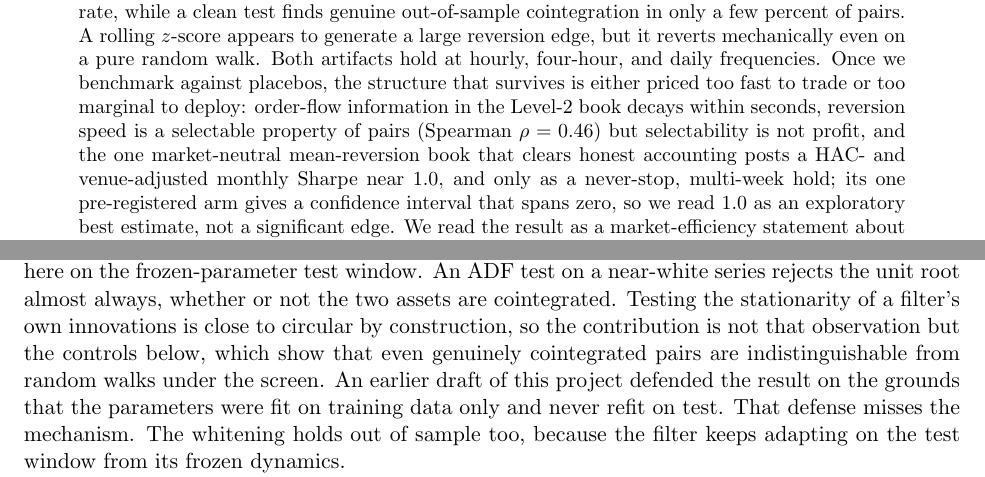
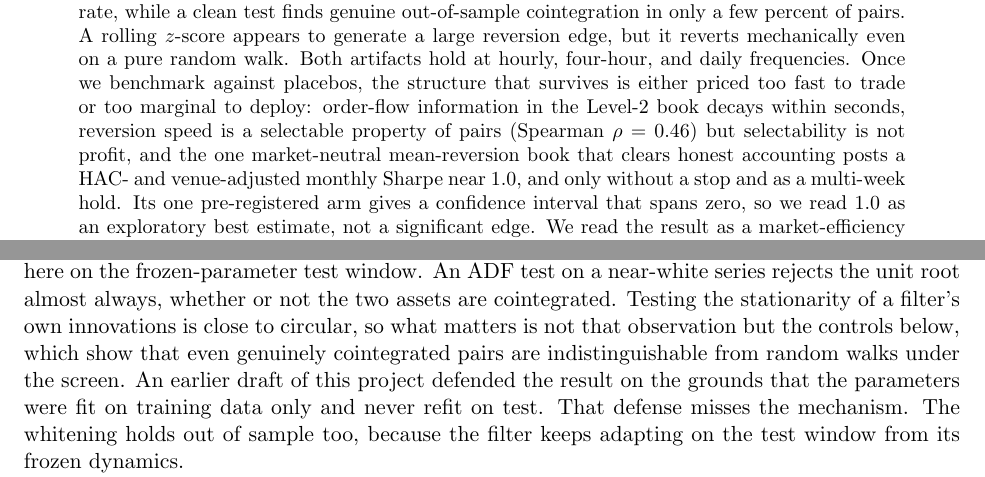
Before and after one commit to samsam324/math-199-research, a LaTeX paper (paper/main.tex): two parts of pages 1 and 3 of 12, joined at a grey line, cut so that both start at the same text. Compiled offline with pdfLaTeX.

Commit message:
split the overloaded abstract sentence, drop a redundant clause

```diff
--- a/paper/main.tex
+++ b/paper/main.tex
@@ -31,9 +31,9 @@ survives is either priced too fast to trade or too marginal to deploy: order-flo
 in the Level-2 book decays within seconds, reversion speed is a selectable property of pairs
 (Spearman $\rho = 0.46$) but selectability is not profit, and the one market-neutral
 mean-reversion book that clears honest accounting posts a HAC- and venue-adjusted monthly
-Sharpe near $1.0$, and only as a never-stop, multi-week hold; its one pre-registered arm gives a
-confidence interval that spans zero, so we read $1.0$ as an exploratory best estimate, not a
-significant edge. We read the result
+Sharpe near $1.0$, and only without a stop and as a multi-week hold. Its one pre-registered arm
+gives a confidence interval that spans zero, so we read $1.0$ as an exploratory best estimate, not
+a significant edge. We read the result
 as a market-efficiency statement about crypto pair spreads, and as a cautionary standard: a
 cointegration or $z$-score screen should not be trusted until it has been shown to fail on a
 matched placebo.
@@ -170,9 +170,8 @@ adapts its hedge ratio to track whatever relationship is present. Its innovation
 driven toward whiteness, exactly white only for a correctly specified filter at steady state,
 and approximately so here on the frozen-parameter test window. An ADF test on a near-white
 series rejects the unit root almost always, whether or not the two assets are cointegrated. Testing the stationarity of a filter's own innovations is
-close to circular by construction, so the contribution is not that observation but the controls
-below, which show that even genuinely cointegrated pairs are indistinguishable from random walks
-under the screen. An earlier draft of this project defended the result on the grounds that the
+close to circular, so what matters is not that observation but the controls below, which show that
+even genuinely cointegrated pairs are indistinguishable from random walks under the screen. An earlier draft of this project defended the result on the grounds that the
 parameters were fit on training data only and never refit on test. That defense misses the
 mechanism. The whitening holds out of sample too, because the filter keeps adapting on the
 test window from its frozen dynamics.
```
Also changed, not shown: paper/main.pdf.
